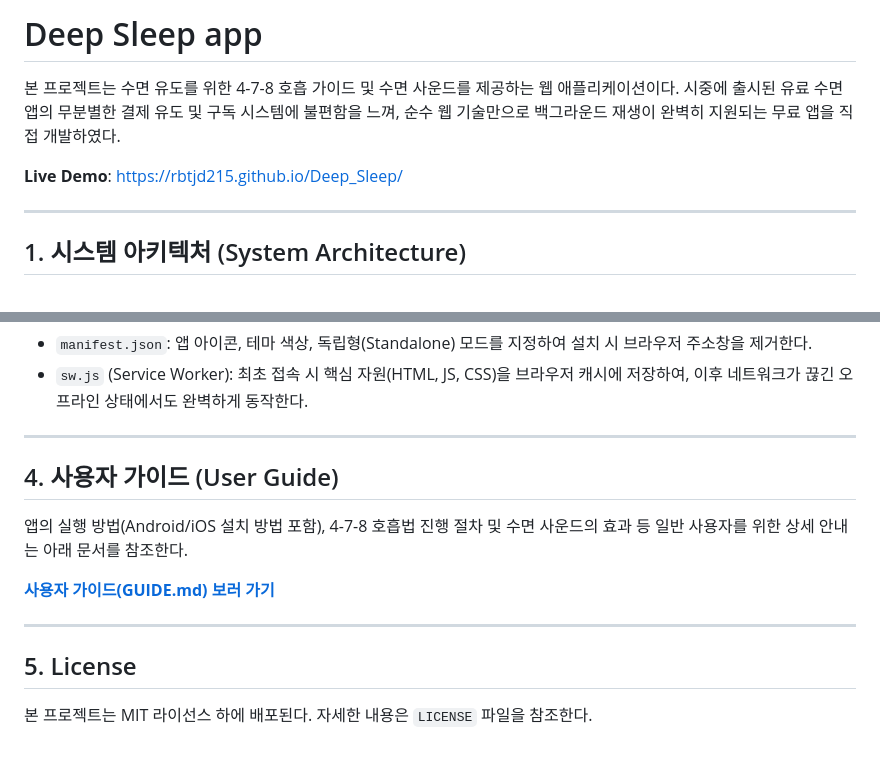
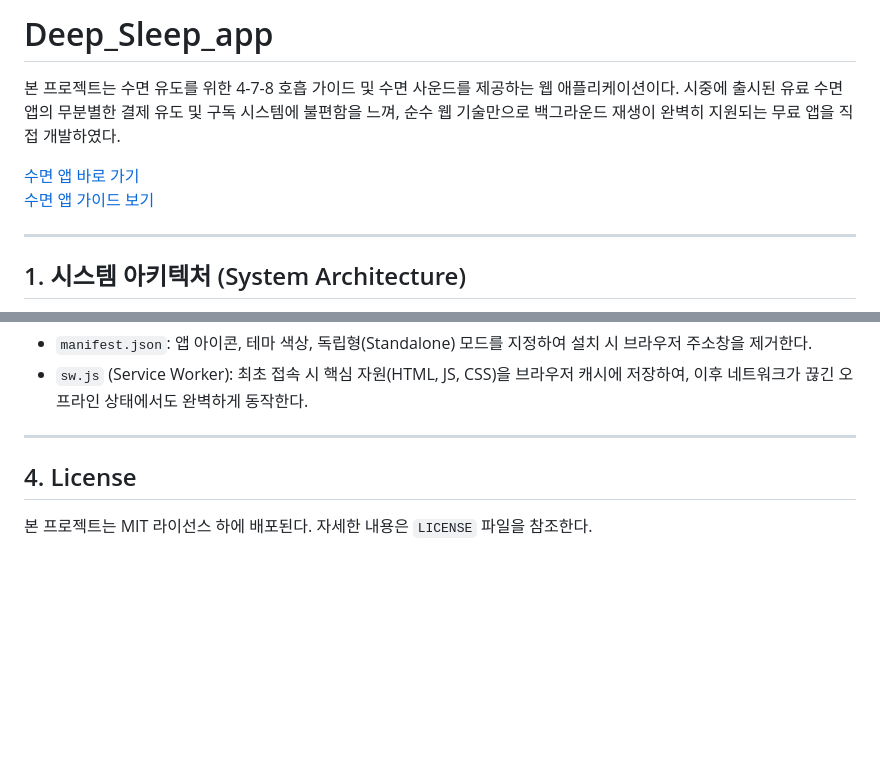
Before and after one commit to rbtjd215/Deep_Sleep, a Markdown page: README.md, 2 parts joined by grey strips. Rendered like a GitHub page; blank space fills up the shorter version.

```diff
--- a/README.md
+++ b/README.md
@@ -1,9 +1,10 @@
-# Deep Sleep app
+# Deep_Sleep_app
 
 본 프로젝트는 수면 유도를 위한 4-7-8 호흡 가이드 및 수면 사운드를 제공하는 웹 애플리케이션이다.
 시중에 출시된 유료 수면 앱의 무분별한 결제 유도 및 구독 시스템에 불편함을 느껴, 순수 웹 기술만으로 백그라운드 재생이 완벽히 지원되는 무료 앱을 직접 개발하였다.
 
-**Live Demo**: [https://rbtjd215.github.io/Deep_Sleep/](https://rbtjd215.github.io/Deep_Sleep/)
+[수면 앱 바로 가기](https://rbtjd215.github.io/Deep_Sleep/)
+[수면 앱 가이드 보기](GUIDE.md)
 
 ---
 
@@ -143,14 +144,6 @@ silentAudio.play();
 
 ---
 
-## 4. 사용자 가이드 (User Guide)
-
-앱의 실행 방법(Android/iOS 설치 방법 포함), 4-7-8 호흡법 진행 절차 및 수면 사운드의 효과 등 일반 사용자를 위한 상세 안내는 아래 문서를 참조한다.
-
-**[사용자 가이드(GUIDE.md) 보러 가기](GUIDE.md)**
-
----
-
-## 5. License
+## 4. License
 
 본 프로젝트는 MIT 라이선스 하에 배포된다. 자세한 내용은 `LICENSE` 파일을 참조한다.
```
Also changed, not shown: GUIDE.md (+34 -34 lines).
